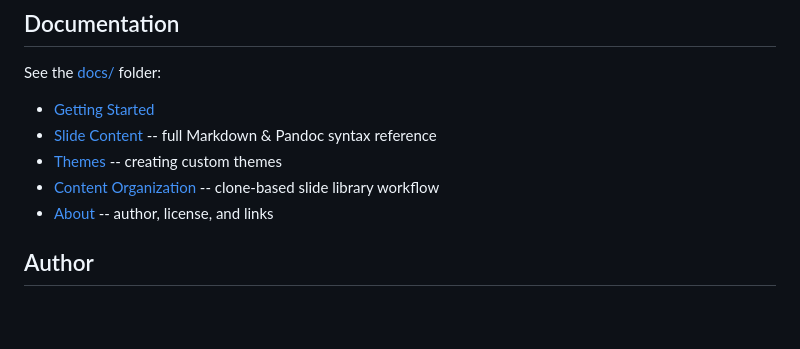
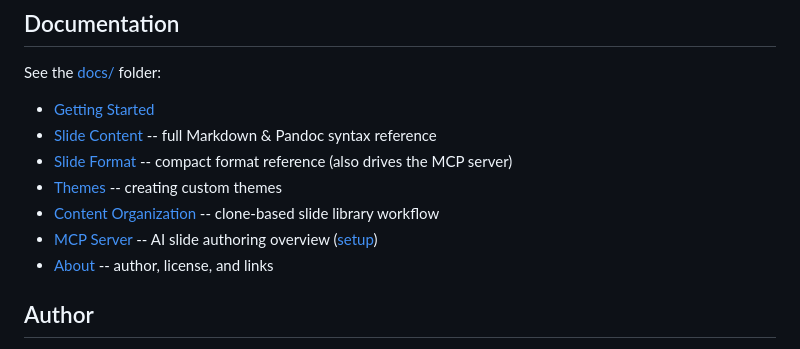
Before and after one commit to Stefan-Schmidbauer/trilium-presenter-plugin, a Markdown page: README.md, the part around the change. Rendered like a GitHub page; blank space fills up the shorter version.

Commit message:
docs: list Slide Format and MCP Server notes in README
The repo now bundles the MCP server alongside the plugin (formerly the
separate trilium-mcp repo). Surface the new Slide Format and MCP Server
documentation notes in the README docs index so the combined scope is
discoverable.

Co-Authored-By: Claude <noreply@anthropic.com>

```diff
--- a/README.md
+++ b/README.md
@@ -98,8 +98,10 @@ The first slide defaults to `title` layout, others to `content`. Override with `
 See the [docs/](docs/) folder:
 - [Getting Started](docs/getting-started.md)
 - [Slide Content](docs/slide-content.md) -- full Markdown & Pandoc syntax reference
+- [Slide Format](docs/slide-format.md) -- compact format reference (also drives the MCP server)
 - [Themes](docs/themes.md) -- creating custom themes
 - [Content Organization](docs/content-organization.md) -- clone-based slide library workflow
+- [MCP Server](docs/mcp.md) -- AI slide authoring overview ([setup](mcp/README.md))
 - [About](docs/about.md) -- author, license, and links
 
 ## Author
```
